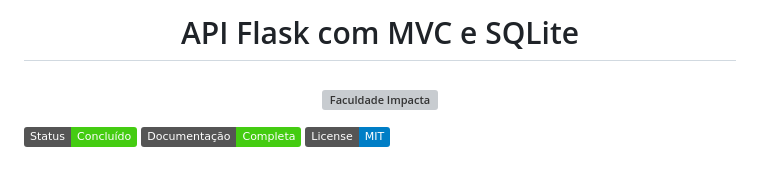
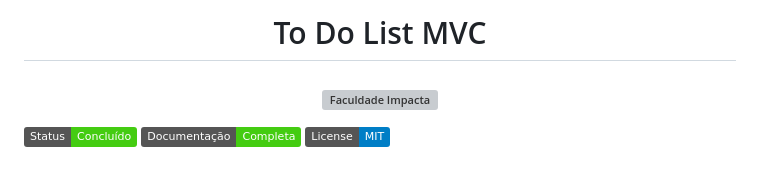
Before and after one commit to LucasAguiarN/ToDoListMVC, a Markdown page: README.md, the part around the change. GitHub-like rendering; badges without logos; grey boxes are pictures that could not be loaded.

```diff
--- a/README.md
+++ b/README.md
@@ -1,4 +1,4 @@
-<h1 align="center"; style="font-weight: bold;">API Flask com MVC e SQLite</h1>
+<h1 align="center"; style="font-weight: bold;">To Do List MVC</h1>
 
 <h3 align="center"><img  alt="Faculdade Impacta" width = "400px" src="https://www.impacta.edu.br/themes/wc_agenciar3/images/logo-new.png"></h3>
 
```
